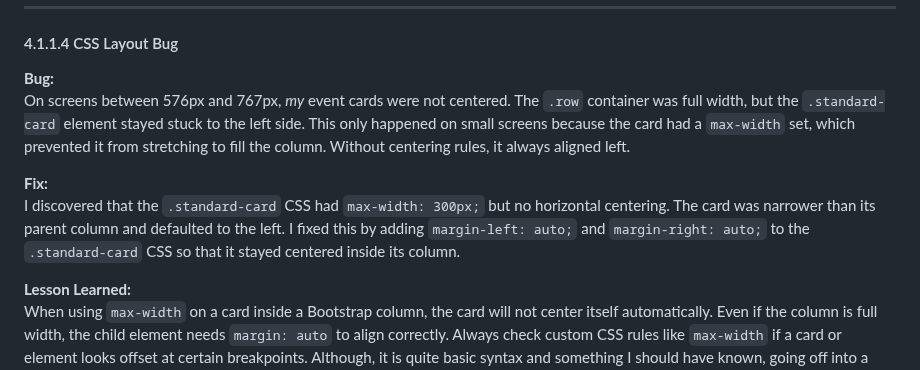
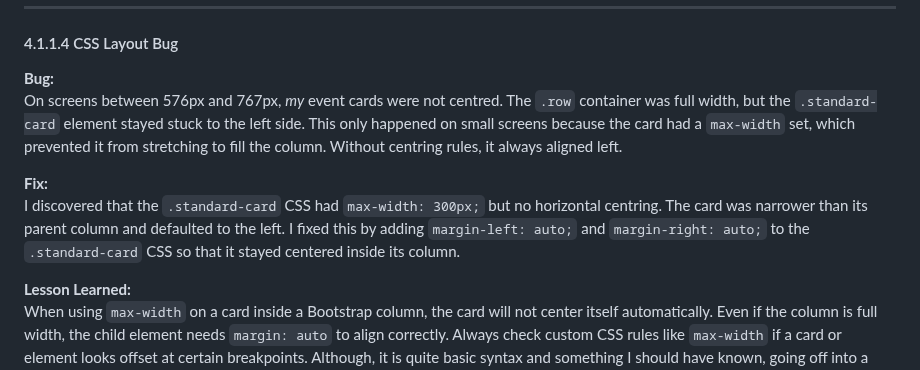
Before and after one commit to AxdeKlerk/SLP, a Markdown page: DEBUGGING.md, the part around one of its changes. GitHub-like rendering.

Commit message:
Correct spellimng and grammar in TESTING.md and DEBUGGING.md

```diff
--- a/DEBUGGING.md
+++ b/DEBUGGING.md
@@ -54,10 +113,10 @@ This helped *me* verify the actual names *Django* was using for each page. Alway
 
 #### 4.1.1.4 CSS Layout Bug
 **Bug:**
-On screens between 576px and 767px, *my* event cards were not centered. The `.row` container was full width, but the `.standard-card` element stayed stuck to the left side. This only happened on small screens because the card had a `max-width` set, which prevented it from stretching to fill the column. Without centering rules, it always aligned left.
+On screens between 576px and 767px, *my* event cards were not centred. The `.row` container was full width, but the `.standard-card` element stayed stuck to the left side. This only happened on small screens because the card had a `max-width` set, which prevented it from stretching to fill the column. Without centring rules, it always aligned left.
 
 **Fix:**
-I discovered that the `.standard-card` CSS had `max-width: 300px;` but no horizontal centering. The card was narrower than its parent column and defaulted to the left. I fixed this by adding `margin-left: auto;` and `margin-right: auto;` to the `.standard-card` CSS so that it stayed centered inside its column.
+I discovered that the `.standard-card` CSS had `max-width: 300px;` but no horizontal centring. The card was narrower than its parent column and defaulted to the left. I fixed this by adding `margin-left: auto;` and `margin-right: auto;` to the `.standard-card` CSS so that it stayed centered inside its column.
 
 **Lesson Learned:**
 When using `max-width` on a card inside a Bootstrap column, the card will not center itself automatically. Even if the column is full width, the child element needs `margin: auto` to align correctly. Always check custom CSS rules like `max-width` if a card or element looks offset at certain breakpoints. Although, it is quite basic syntax and something I should have known, going off into a panic about it when it is not working is not helpful, and most certainly a pause moment to step back and think clearly without doubting *myself*.
```
Also changed, not shown: other parts of DEBUGGING.md (+62 -3 lines), TESTING.md (+1 -1 lines).
